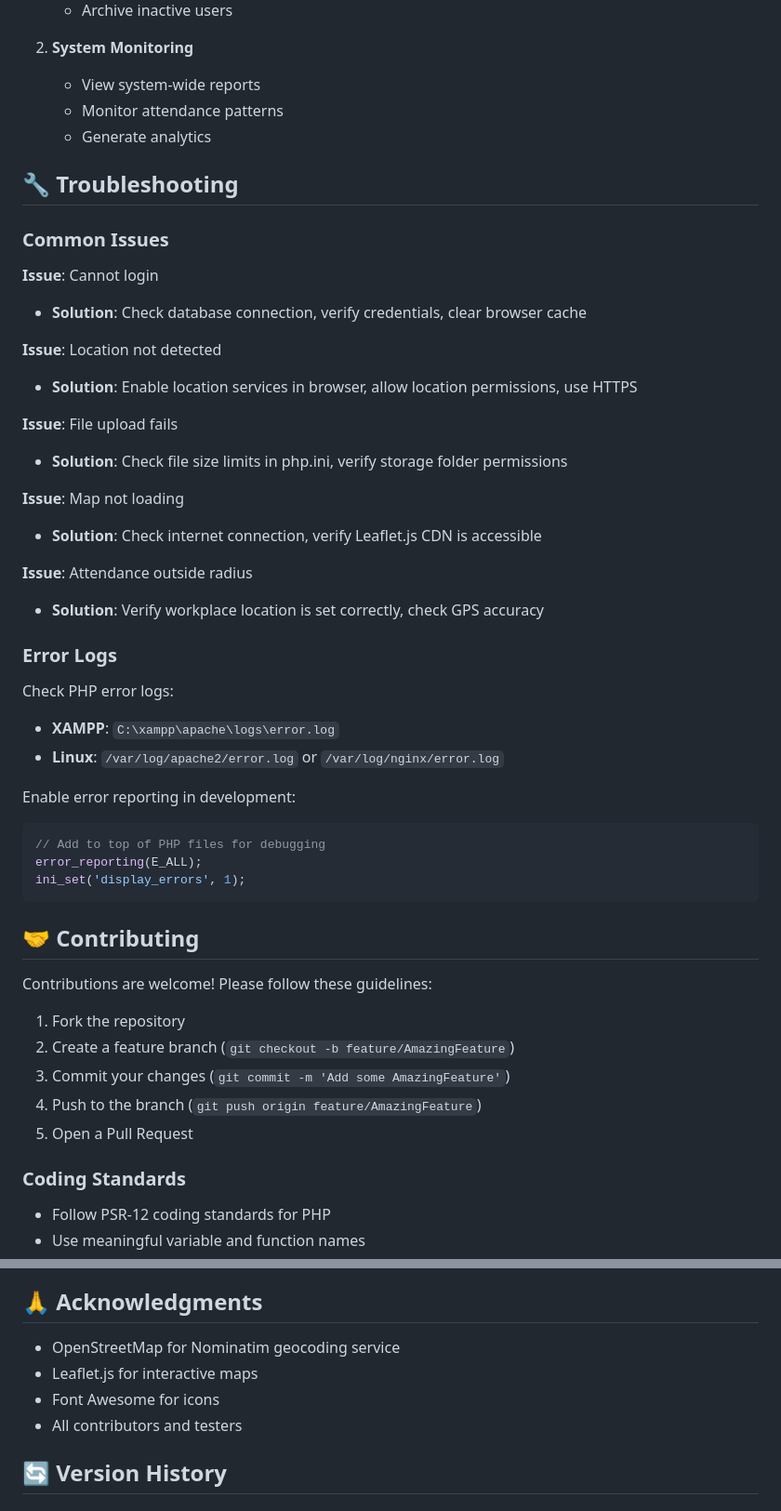
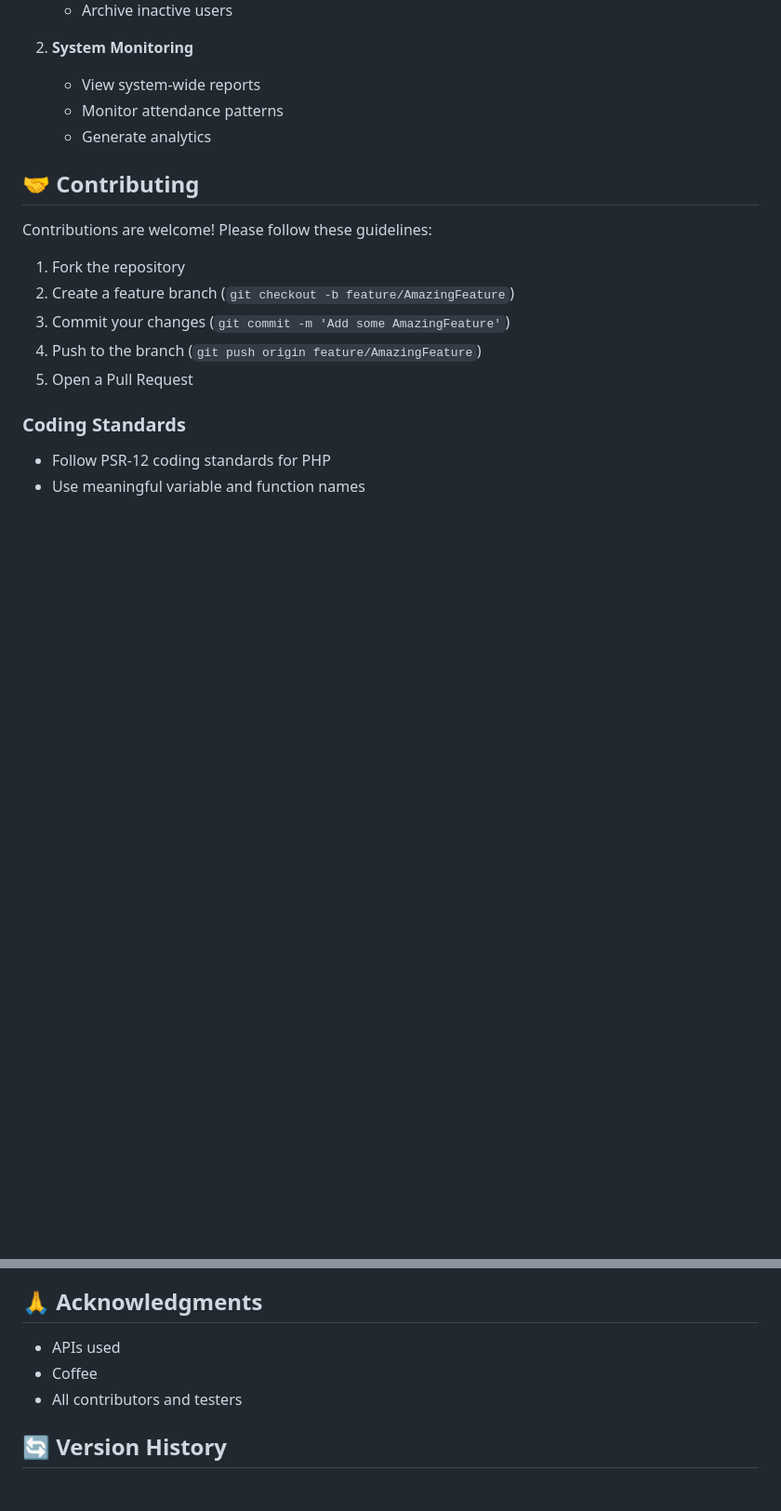
Before and after one commit to Dribsphire/ojtroute, a Markdown page: README.md, 2 parts joined by grey strips. Shown at 93% size. Rendered like a GitHub page; blank space fills up the shorter version.

````diff
--- a/README.md
+++ b/README.md
@@ -421,39 +335,6 @@ if ($distance > 60) {  // Change this value
    - Monitor attendance patterns
    - Generate analytics
 
-## 🔧 Troubleshooting
-
-### Common Issues
-
-**Issue**: Cannot login
-- **Solution**: Check database connection, verify credentials, clear browser cache
-
-**Issue**: Location not detected
-- **Solution**: Enable location services in browser, allow location permissions, use HTTPS
-
-**Issue**: File upload fails
-- **Solution**: Check file size limits in php.ini, verify storage folder permissions
-
-**Issue**: Map not loading
-- **Solution**: Check internet connection, verify Leaflet.js CDN is accessible
-
-**Issue**: Attendance outside radius
-- **Solution**: Verify workplace location is set correctly, check GPS accuracy
-
-### Error Logs
-
-Check PHP error logs:
-- **XAMPP**: `C:\xampp\apache\logs\error.log`
-- **Linux**: `/var/log/apache2/error.log` or `/var/log/nginx/error.log`
-
-Enable error reporting in development:
-
-```php
-// Add to top of PHP files for debugging
-error_reporting(E_ALL);
-ini_set('display_errors', 1);
-```
-
 ## 🤝 Contributing
 
 Contributions are welcome! Please follow these guidelines:
@@ -484,9 +365,8 @@ For support and questions:
 
 ## 🙏 Acknowledgments
 
-- OpenStreetMap for Nominatim geocoding service
-- Leaflet.js for interactive maps
-- Font Awesome for icons
+- APIs used
+- Coffee
 - All contributors and testers
 
 ## 🔄 Version History
````
Also changed, not shown: other parts of README.md (+1 -87 lines).
